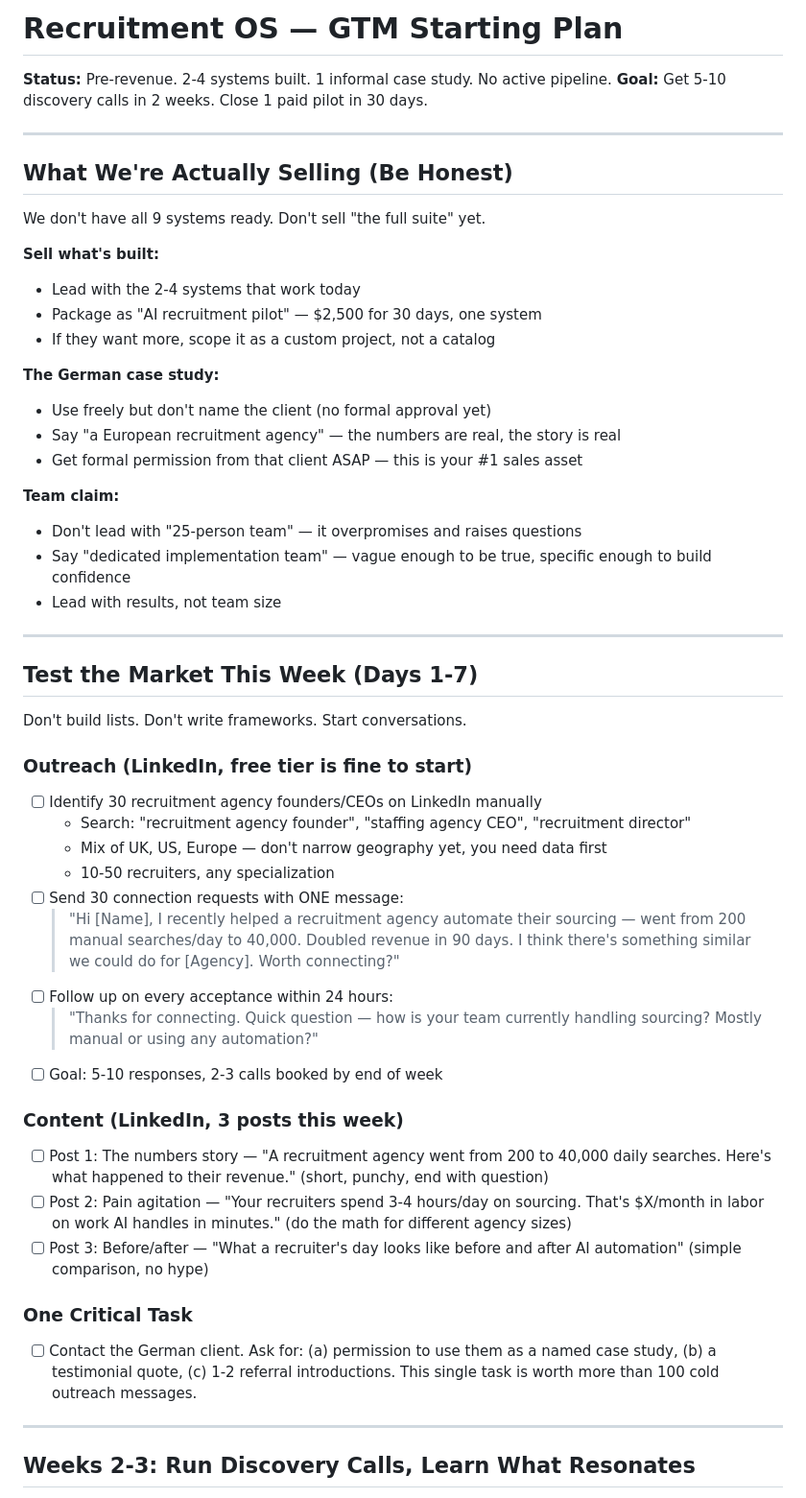
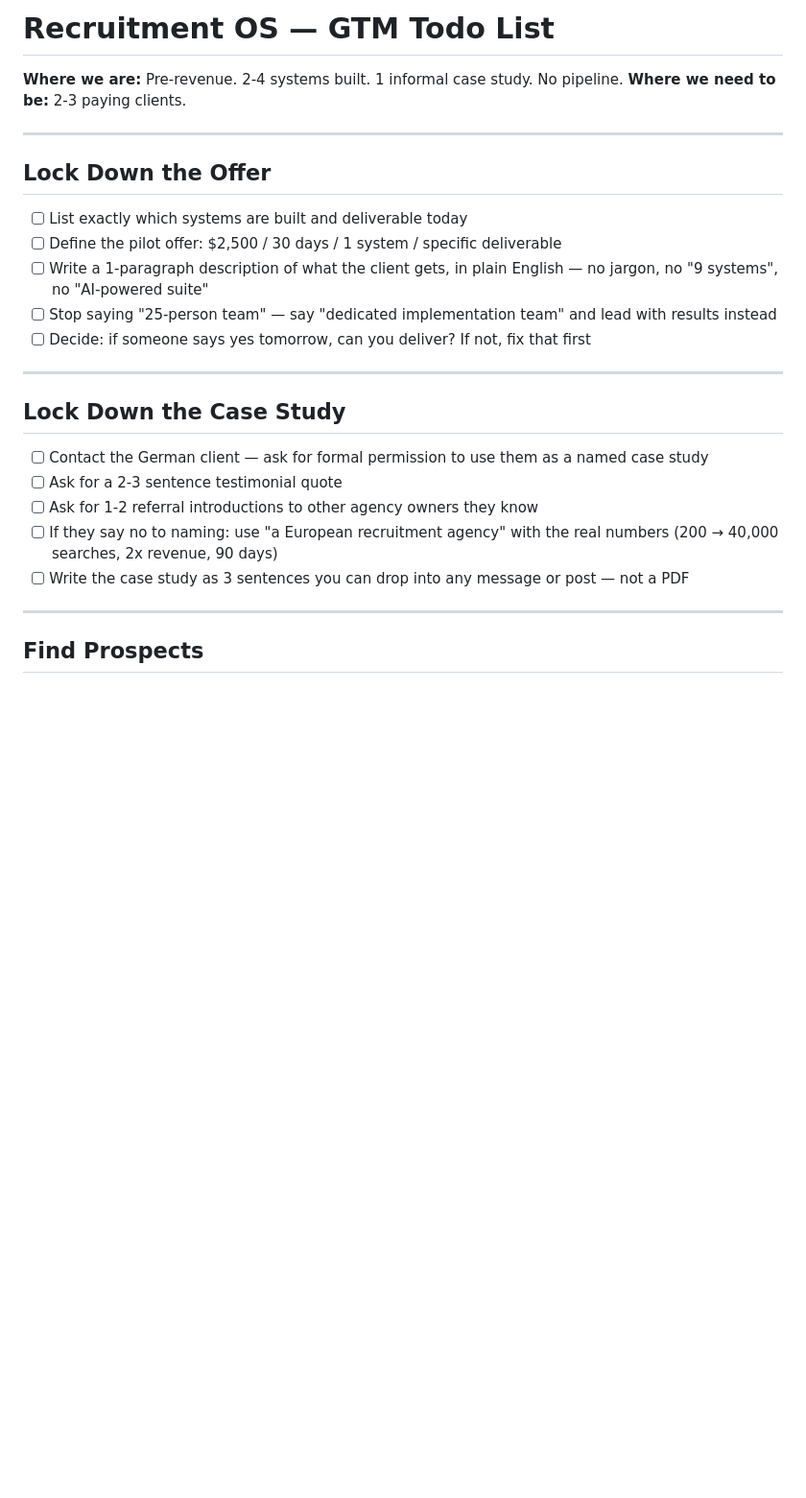
Before and after one commit to ptechofficial/recruitment-os, a Markdown page: docs/gtm-starting-plan.md, the part around one of its changes. Shown at 96% size. GitHub-like rendering; blank space fills up the shorter version.

```diff
--- a/docs/gtm-starting-plan.md
+++ b/docs/gtm-starting-plan.md
@@ -1,58 +1,29 @@
-# Recruitment OS — GTM Starting Plan
+# Recruitment OS — GTM Todo List
 
-**Status:** Pre-revenue. 2-4 systems built. 1 informal case study. No active pipeline.
-**Goal:** Get 5-10 discovery calls in 2 weeks. Close 1 paid pilot in 30 days.
+**Where we are:** Pre-revenue. 2-4 systems built. 1 informal case study. No pipeline.
+**Where we need to be:** 2-3 paying clients.
 
 ---
 
-## What We're Actually Selling (Be Honest)
+## Lock Down the Offer
 
-We don't have all 9 systems ready. Don't sell "the full suite" yet.
-
-**Sell what's built:**
-- Lead with the 2-4 systems that work today
-- Package as "AI recruitment pilot" — $2,500 for 30 days, one system
-- If they want more, scope it as a custom project, not a catalog
-
-**The German case study:**
-- Use freely but don't name the client (no formal approval yet)
-- Say "a European recruitment agency" — the numbers are real, the story is real
-- Get formal permission from that client ASAP — this is your #1 sales asset
-
-**Team claim:**
-- Don't lead with "25-person team" — it overpromises and raises questions
-- Say "dedicated implementation team" — vague enough to be true, specific enough to build confidence
-- Lead with results, not team size
+- [ ] List exactly which systems are built and deliverable today
+- [ ] Define the pilot offer: $2,500 / 30 days / 1 system / specific deliverable
+- [ ] Write a 1-paragraph description of what the client gets, in plain English — no jargon, no "9 systems", no "AI-powered suite"
+- [ ] Stop saying "25-person team" — say "dedicated implementation team" and lead with results instead
+- [ ] Decide: if someone says yes tomorrow, can you deliver? If not, fix that first
 
 ---
 
-## Test the Market This Week (Days 1-7)
+## Lock Down the Case Study
 
-Don't build lists. Don't write frameworks. Start conversations.
-
-### Outreach (LinkedIn, free tier is fine to start)
-
-- [ ] Identify 30 recruitment agency founders/CEOs on LinkedIn manually
-  - Search: "recruitment agency founder", "staffing agency CEO", "recruitment director"
-  - Mix of UK, US, Europe — don't narrow geography yet, you need data first
-  - 10-50 recruiters, any specialization
-- [ ] Send 30 connection requests with ONE message:
-  > "Hi [Name], I recently helped a recruitment agency automate their sourcing — went from 200 manual searches/day to 40,000. Doubled revenue in 90 days. I think there's something similar we could do for [Agency]. Worth connecting?"
-- [ ] Follow up on every acceptance within 24 hours:
-  > "Thanks for connecting. Quick question — how is your team currently handling sourcing? Mostly manual or using any automation?"
-- [ ] Goal: 5-10 responses, 2-3 calls booked by end of week
-
-### Content (LinkedIn, 3 posts this week)
-
-- [ ] Post 1: The numbers story — "A recruitment agency went from 200 to 40,000 daily searches. Here's what happened to their revenue." (short, punchy, end with question)
-- [ ] Post 2: Pain agitation — "Your recruiters spend 3-4 hours/day on sourcing. That's $X/month in labor on work AI handles in minutes." (do the math for different agency sizes)
-- [ ] Post 3: Before/after — "What a recruiter's day looks like before and after AI automation" (simple comparison, no hype)
-
-### One Critical Task
-
-- [ ] Contact the German client. Ask for: (a) permission to use them as a named case study, (b) a testimonial quote, (c) 1-2 referral introductions. This single task is worth more than 100 cold outreach messages.
+- [ ] Contact the German client — ask for formal permission to use them as a named case study
+- [ ] Ask for a 2-3 sentence testimonial quote
+- [ ] Ask for 1-2 referral introductions to other agency owners they know
+- [ ] If they say no to naming: use "a European recruitment agency" with the real numbers (200 → 40,000 searches, 2x revenue, 90 days)
+- [ ] Write the case study as 3 sentences you can drop into any message or post — not a PDF
 
 ---
 
-## Weeks 2-3: Run Discovery Calls, Learn What Resonates
+## Find Prospects
 
```
Also changed, not shown: other parts of docs/gtm-starting-plan.md (+65 -71 lines), site/_sg-ops/gtm-plan.md (+81 -116 lines).
